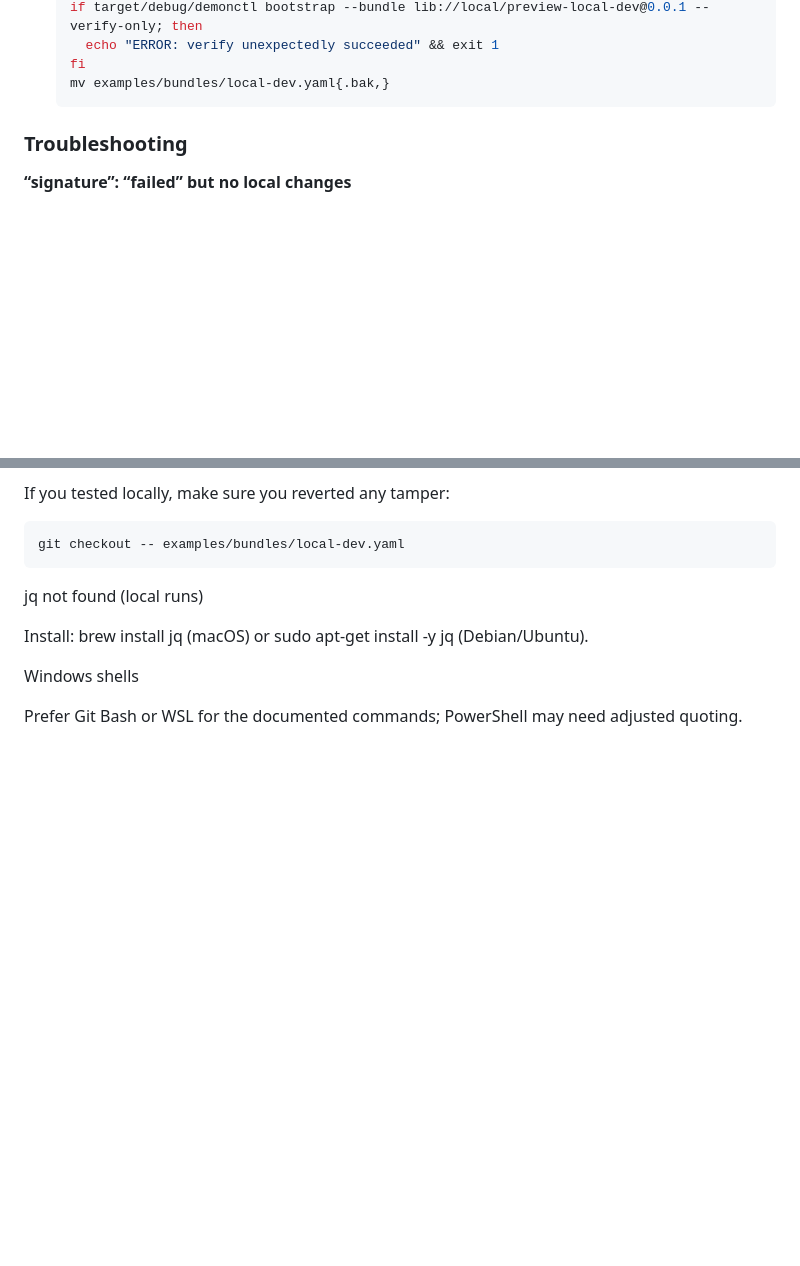
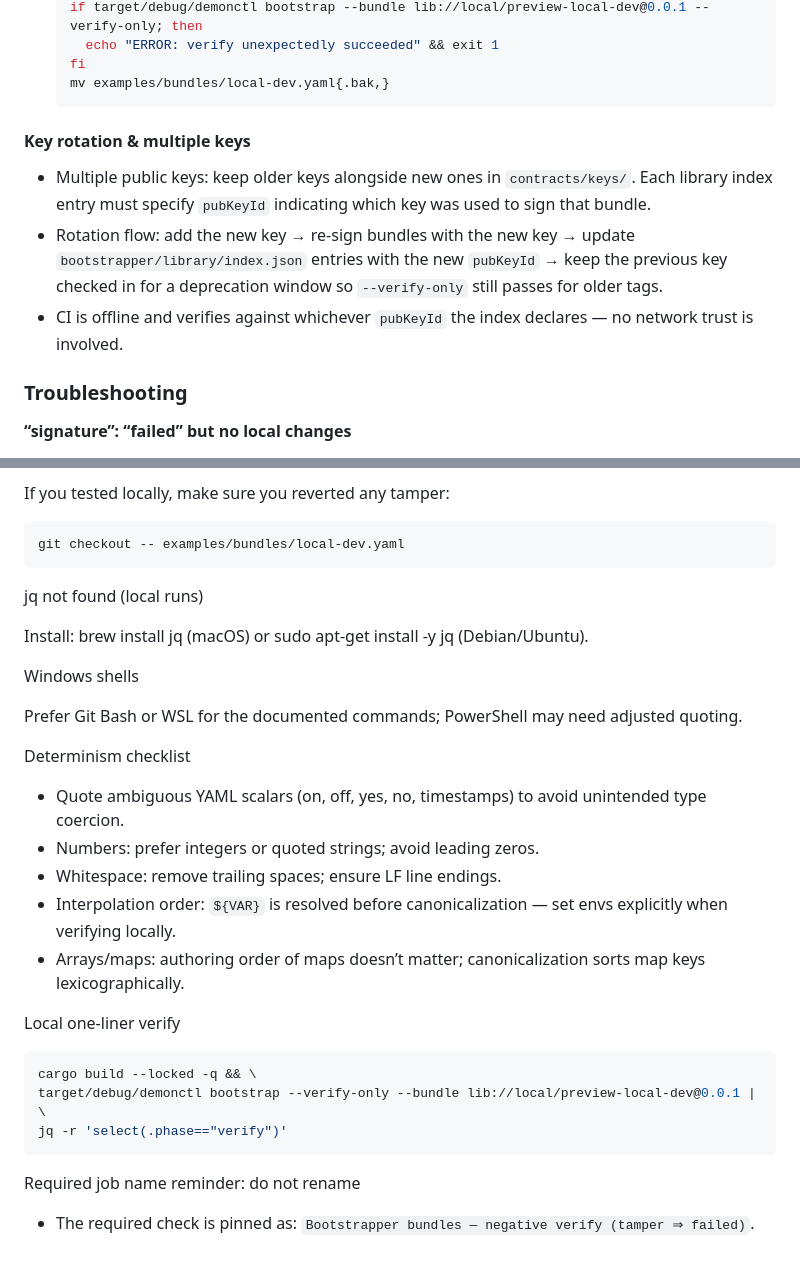
Before and after one commit to afewell-hh/Demon, a Markdown page: docs/bootstrapper/bundles.md, 2 parts joined by grey strips. GitHub-like rendering; blank space fills up the shorter version.

Commit message:
docs(bootstrapper): add key rotation note + determinism checklist + local verify snippet

````diff
--- a/docs/bootstrapper/bundles.md
+++ b/docs/bootstrapper/bundles.md
@@ -62,6 +62,12 @@ Notes
   fi
   mv examples/bundles/local-dev.yaml{.bak,}
   ```
+
+#### Key rotation & multiple keys
+
+- Multiple public keys: keep older keys alongside new ones in `contracts/keys/`. Each library index entry must specify `pubKeyId` indicating which key was used to sign that bundle.
+- Rotation flow: add the new key → re‑sign bundles with the new key → update `bootstrapper/library/index.json` entries with the new `pubKeyId` → keep the previous key checked in for a deprecation window so `--verify-only` still passes for older tags.
+- CI is offline and verifies against whichever `pubKeyId` the index declares — no network trust is involved.
 
 ### Troubleshooting
 
@@ -128,3 +134,23 @@ Install: brew install jq (macOS) or sudo apt-get install -y jq (Debian/Ubuntu).
 Windows shells
 
 Prefer Git Bash or WSL for the documented commands; PowerShell may need adjusted quoting.
+
+Determinism checklist
+
+- Quote ambiguous YAML scalars (on, off, yes, no, timestamps) to avoid unintended type coercion.
+- Numbers: prefer integers or quoted strings; avoid leading zeros.
+- Whitespace: remove trailing spaces; ensure LF line endings.
+- Interpolation order: `${VAR}` is resolved before canonicalization — set envs explicitly when verifying locally.
+- Arrays/maps: authoring order of maps doesn’t matter; canonicalization sorts map keys lexicographically.
+
+Local one‑liner verify
+
+```bash
+cargo build --locked -q && \
+target/debug/demonctl bootstrap --verify-only --bundle lib://local/preview-local-dev@0.0.1 | \
+jq -r 'select(.phase=="verify")'
+```
+
+Required job name reminder: do not rename
+
+- The required check is pinned as: `Bootstrapper bundles — negative verify (tamper ⇒ failed)`.
````
